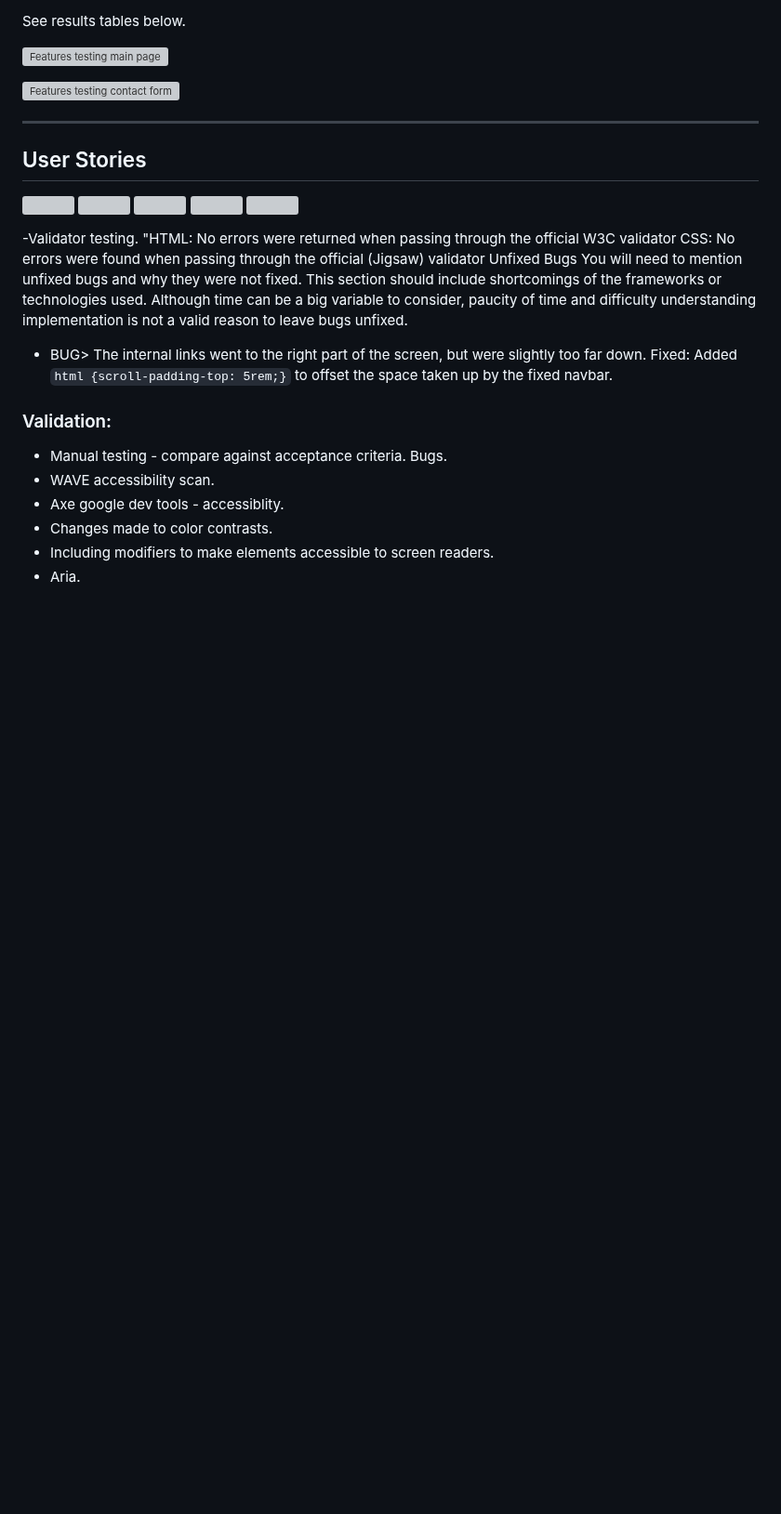
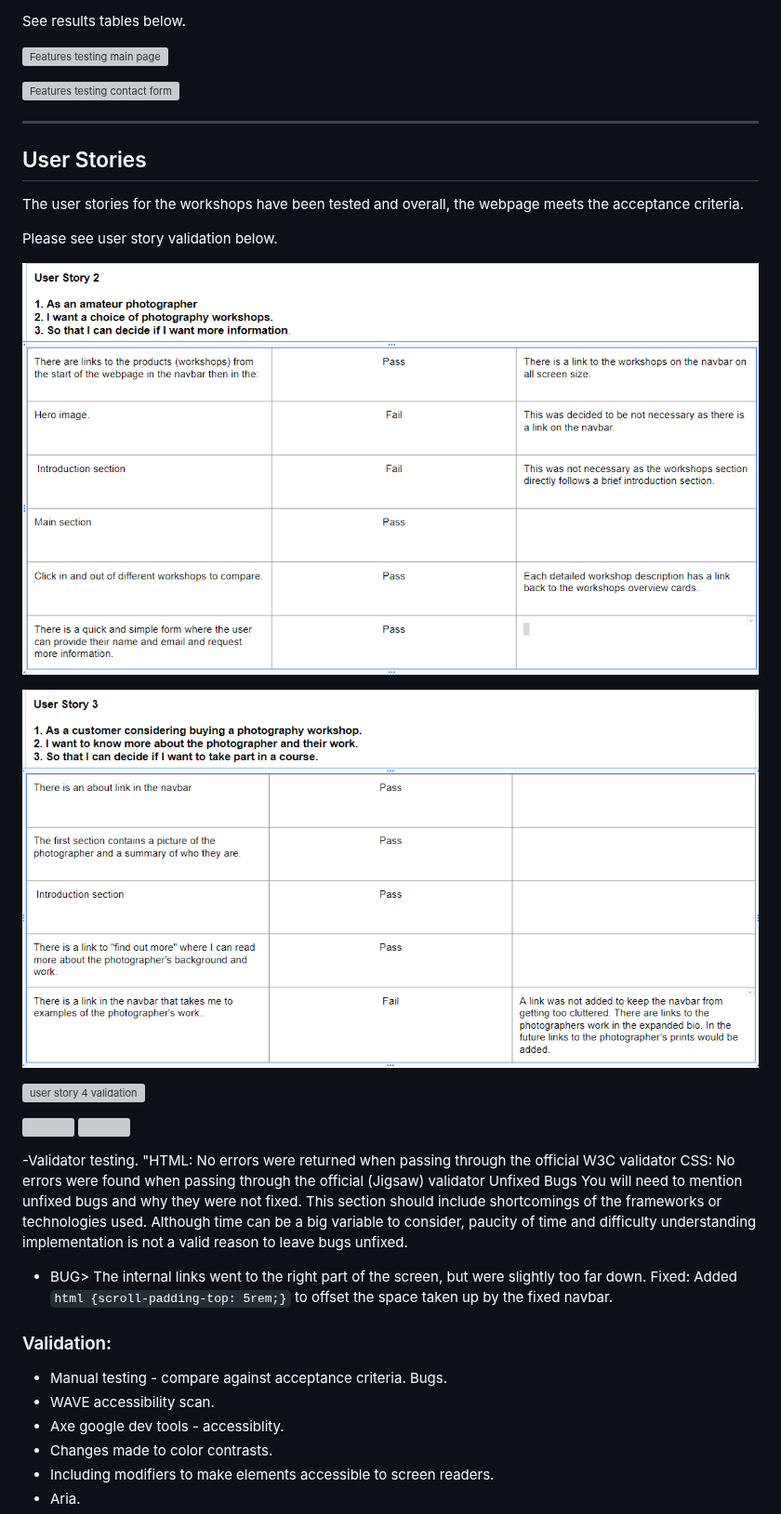
Before and after one commit to jeskodes/milestone-project-1-jesk, a Markdown page: README.md, the part around the change. Shown at 93% size. Rendered like a GitHub page; blank space fills up the shorter version; grey boxes are pictures that could not be loaded.

Commit message:
Add user story tests

```diff
--- a/README.md
+++ b/README.md
@@ -506,11 +506,19 @@ See results tables below.
 
 ---
 
+## User Stories
 
-## User Stories
-![]()
-![]()
-![]()
+The user stories for the workshops have been tested and overall, the webpage meets the acceptance criteria.
+
+Please see user story validation below.
+
+![user story 2 validation](https://github.com/jeskodes/milestone-project-1-jesk/blob/main/documentation/readmeimages/user_story_2.png)
+
+![user story 3 validation](https://github.com/jeskodes/milestone-project-1-jesk/blob/main/documentation/readmeimages/user_story_3.png)
+
+![user story 4 validation](https://github.com/jeskodes/milestone-project-1-jesk/blob/main/documentation/readmeimages/user_story_4.png)
+
+
 ![]()
 ![]()
 
```
